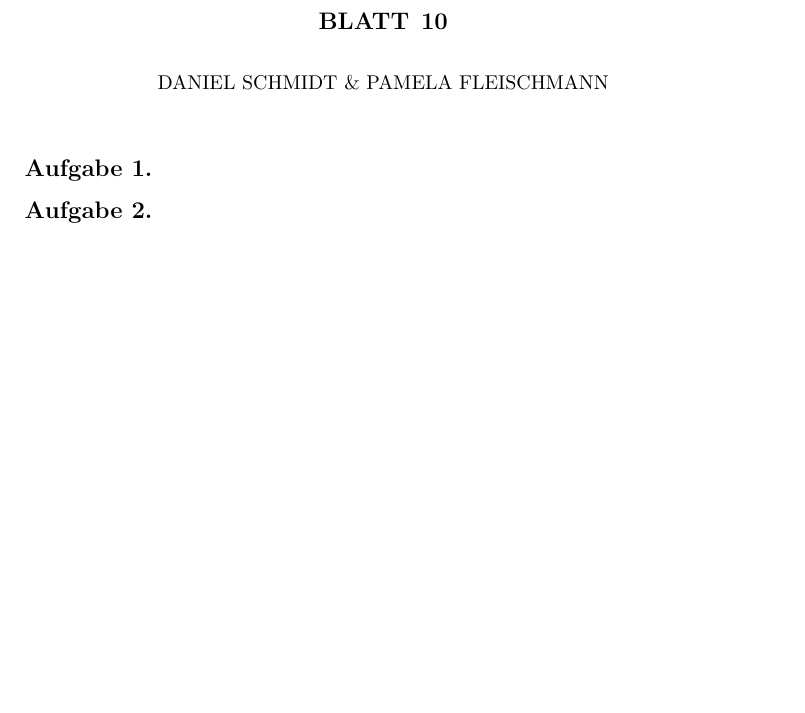
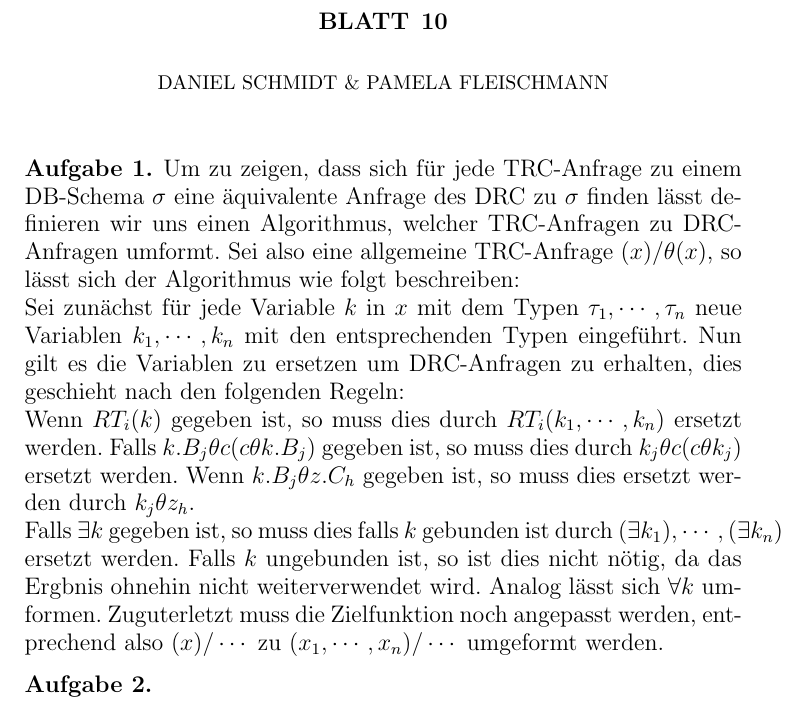
Before and after one commit to DanielMSchmidt/datenbanktheorie, a LaTeX paper (10/solution.tex): part of the page, cut so that both start at the same text, the shorter picture padded with empty space. Compiled offline with pdfLaTeX.

Commit message:
added 10.1

```diff
--- a/10/solution.tex
+++ b/10/solution.tex
@@ -33,6 +33,15 @@
 \maketitle
 
 \begin{aufgabe1}
+Um zu zeigen, dass sich für jede TRC-Anfrage zu einem DB-Schema $\sigma$ eine äquivalente Anfrage des DRC zu $\sigma$ finden lässt definieren wir uns einen Algorithmus, welcher TRC-Anfragen zu DRC-Anfragen umformt.
+Sei also eine allgemeine TRC-Anfrage $(x) / \theta(x)$, so lässt sich der Algorithmus wie folgt beschreiben: \\
+Sei zunächst für jede Variable $k$ in $x$ mit dem Typen $\tau_1, \cdots, \tau_n$ neue Variablen $k_1, \cdots, k_n$ mit den entsprechenden Typen eingeführt. Nun gilt es die Variablen zu ersetzen um DRC-Anfragen zu erhalten, dies geschieht nach den folgenden Regeln: \\
+Wenn $RT_i(k)$ gegeben ist, so muss dies durch $RT_i(k_1, \cdots, k_n)$ ersetzt werden.
+Falls $k.B_j \theta c(c \theta k.B_j)$ gegeben ist, so muss dies durch $k_j \theta c(c \theta k_j)$ ersetzt werden.
+Wenn $k.B_j \theta z.C_h$ gegeben ist, so muss dies ersetzt werden durch $k_j \theta z_h$. \\
+Falls $\exists k$ gegeben ist, so muss dies falls $k$ gebunden ist durch $(\exists k_1), \cdots, (\exists k_n)$ ersetzt werden. Falls $k$ ungebunden ist, so ist dies nicht nötig, da das Ergbnis ohnehin nicht weiterverwendet wird.
+Analog lässt sich $\forall k$ umformen.
+Zuguterletzt muss die Zielfunktion noch angepasst werden, entprechend also $(x) / \cdots$ zu $(x_1, \cdots, x_n) / \cdots$ umgeformt werden.
 \end{aufgabe1}
 
 \begin{aufgabe1}
```
Also changed, not shown: 10/solution.pdf.
